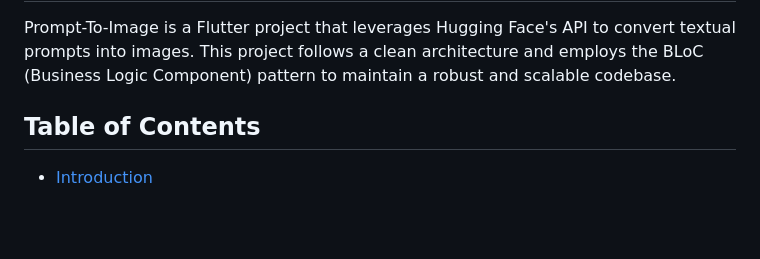
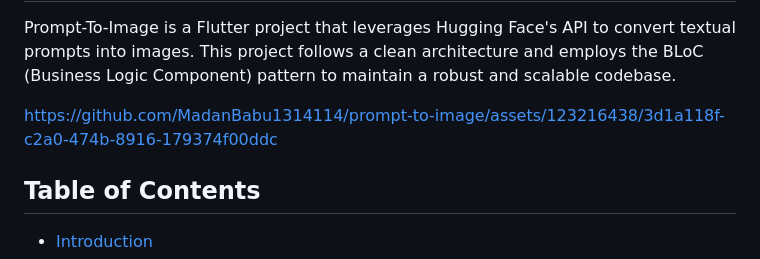
Before and after one commit to MadanBabu1314114/prompt-to-image, a Markdown page: README.md, the part around the change. Rendered like a GitHub page; blank space fills up the shorter version.

```diff
--- a/README.md
+++ b/README.md
@@ -1,6 +1,10 @@
  # Prompt-To-Image
 
 Prompt-To-Image is a Flutter project that leverages Hugging Face's API to convert textual prompts into images. This project follows a clean architecture and employs the BLoC (Business Logic Component) pattern to maintain a robust and scalable codebase.
+
+
+
+https://github.com/MadanBabu1314114/prompt-to-image/assets/123216438/3d1a118f-c2a0-474b-8916-179374f00ddc
 
 
 
```
